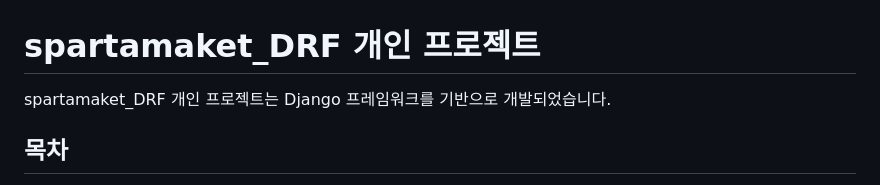
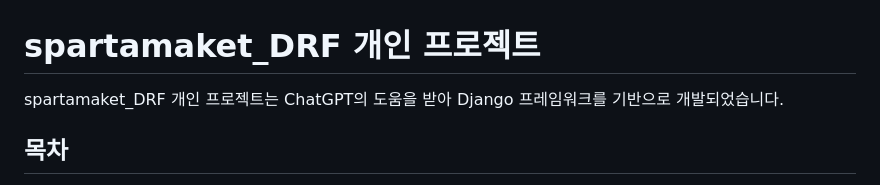
Before and after one commit to temfarming/spartamarket_DRF, a Markdown page: README.md, the part around the change. Rendered like a GitHub page.

```diff
--- a/README.md
+++ b/README.md
@@ -1,6 +1,6 @@
 
 # spartamaket_DRF 개인 프로젝트
-spartamaket_DRF 개인 프로젝트는 Django 프레임워크를 기반으로 개발되었습니다.
+spartamaket_DRF 개인 프로젝트는 ChatGPT의 도움을 받아 Django 프레임워크를 기반으로 개발되었습니다.
 ## 목차
 - [설치](#설치)
 - [사용법](#사용법)
```
